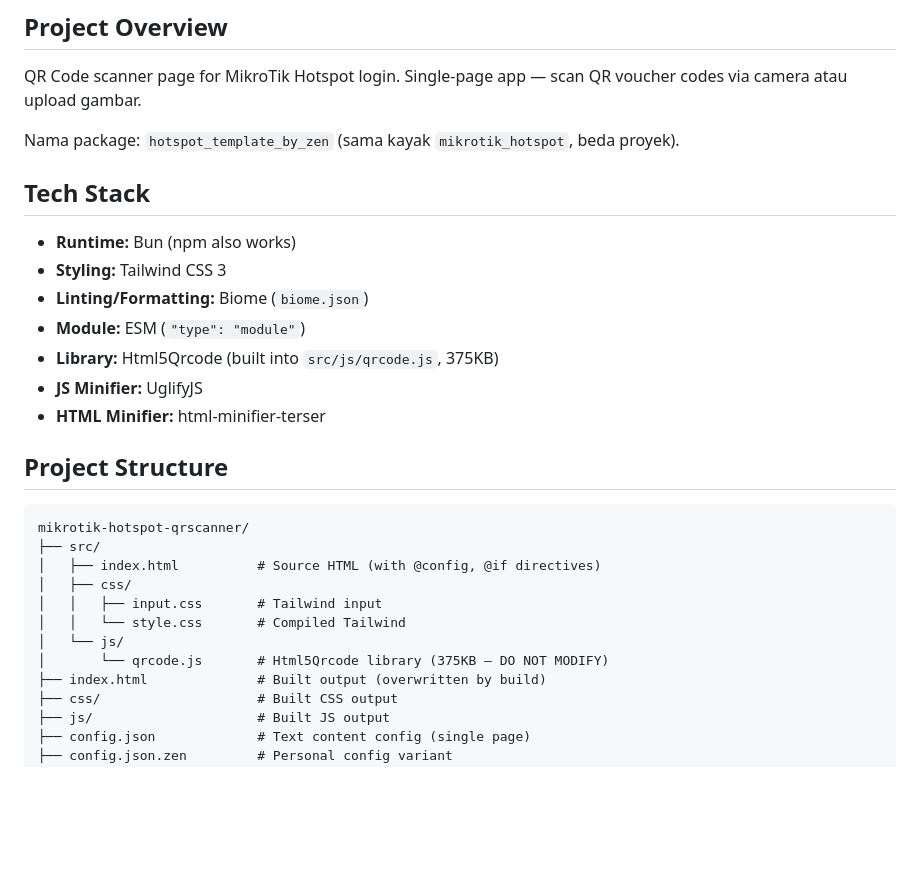
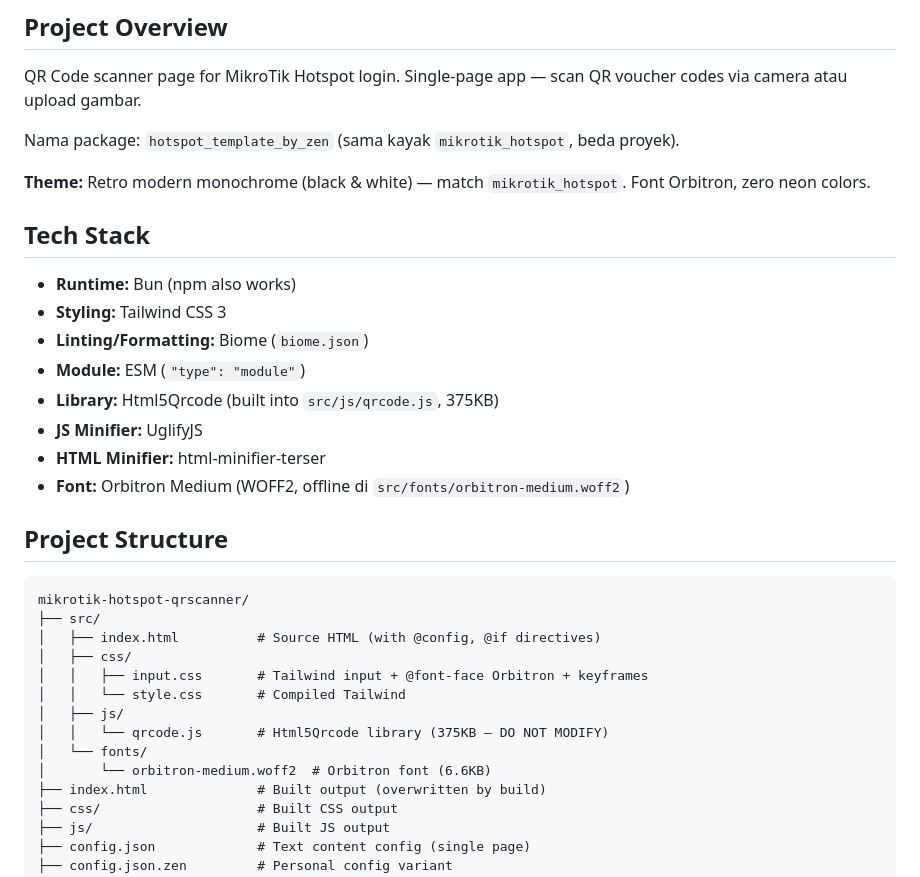
Before and after one commit to zen-wistaria/mikrotik-hotspot-qrscanner, a Markdown page: CLAUDE.md, the part around one of its changes. Rendered like a GitHub page; blank space fills up the shorter version.

```diff
--- a/CLAUDE.md
+++ b/CLAUDE.md
@@ -5,6 +5,8 @@
 QR Code scanner page for MikroTik Hotspot login. Single-page app — scan QR voucher codes via camera atau upload gambar.
 
 Nama package: `hotspot_template_by_zen` (sama kayak `mikrotik_hotspot`, beda proyek).
+
+**Theme:** Retro modern monochrome (black & white) — match `mikrotik_hotspot`. Font Orbitron, zero neon colors.
 
 ## Tech Stack
 
@@ -15,6 +17,7 @@ Nama package: `hotspot_template_by_zen` (sama kayak `mikrotik_hotspot`, beda pro
 - **Library:** Html5Qrcode (built into `src/js/qrcode.js`, 375KB)
 - **JS Minifier:** UglifyJS
 - **HTML Minifier:** html-minifier-terser
+- **Font:** Orbitron Medium (WOFF2, offline di `src/fonts/orbitron-medium.woff2`)
 
 ## Project Structure
 
@@ -23,10 +26,12 @@ mikrotik-hotspot-qrscanner/
 ├── src/
 │   ├── index.html          # Source HTML (with @config, @if directives)
 │   ├── css/
-│   │   ├── input.css       # Tailwind input
+│   │   ├── input.css       # Tailwind input + @font-face Orbitron + keyframes
 │   │   └── style.css       # Compiled Tailwind
-│   └── js/
-│       └── qrcode.js       # Html5Qrcode library (375KB — DO NOT MODIFY)
+│   ├── js/
+│   │   └── qrcode.js       # Html5Qrcode library (375KB — DO NOT MODIFY)
+│   └── fonts/
+│       └── orbitron-medium.woff2  # Orbitron font (6.6KB)
 ├── index.html              # Built output (overwritten by build)
 ├── css/                    # Built CSS output
 ├── js/                     # Built JS output
```
Also changed, not shown: other parts of CLAUDE.md (+23 -3 lines).
